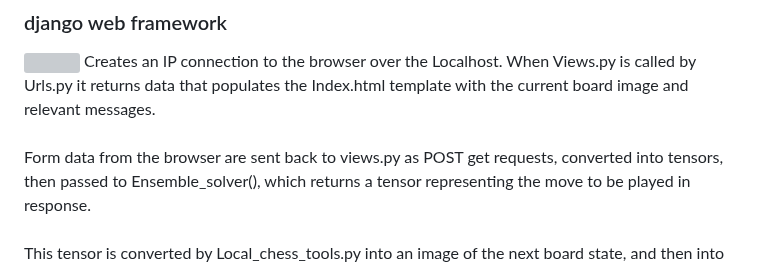
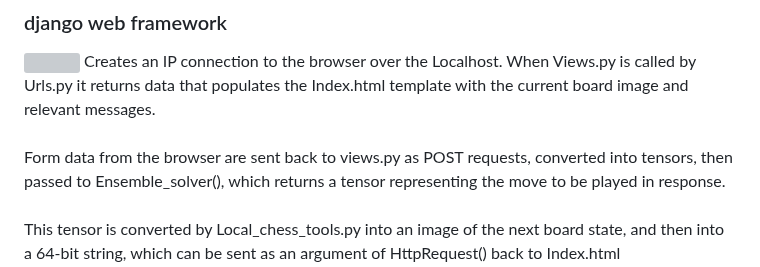
Before and after one commit to colurw/chess_NN, a Markdown page: readme.md, the part around the change. Drawn GitHub-style; grey boxes are pictures that could not be loaded.

```diff
--- a/readme.md
+++ b/readme.md
@@ -123,7 +123,7 @@ number of neural networks in the ensemble.
 Creates an IP connection to the browser over the Localhost.  When Views.py is
 called by Urls.py it returns data that populates the Index.html template with the
 current board image and relevant messages.  <br><br>
-Form data from the browser are sent back to views.py as POST get requests, converted
+Form data from the browser are sent back to views.py as POST requests, converted
 into tensors, then passed to Ensemble_solver(), which returns a tensor representing
 the move to be played in response.  <br><br>
 This tensor is converted by Local_chess_tools.py into an image of the next
```
